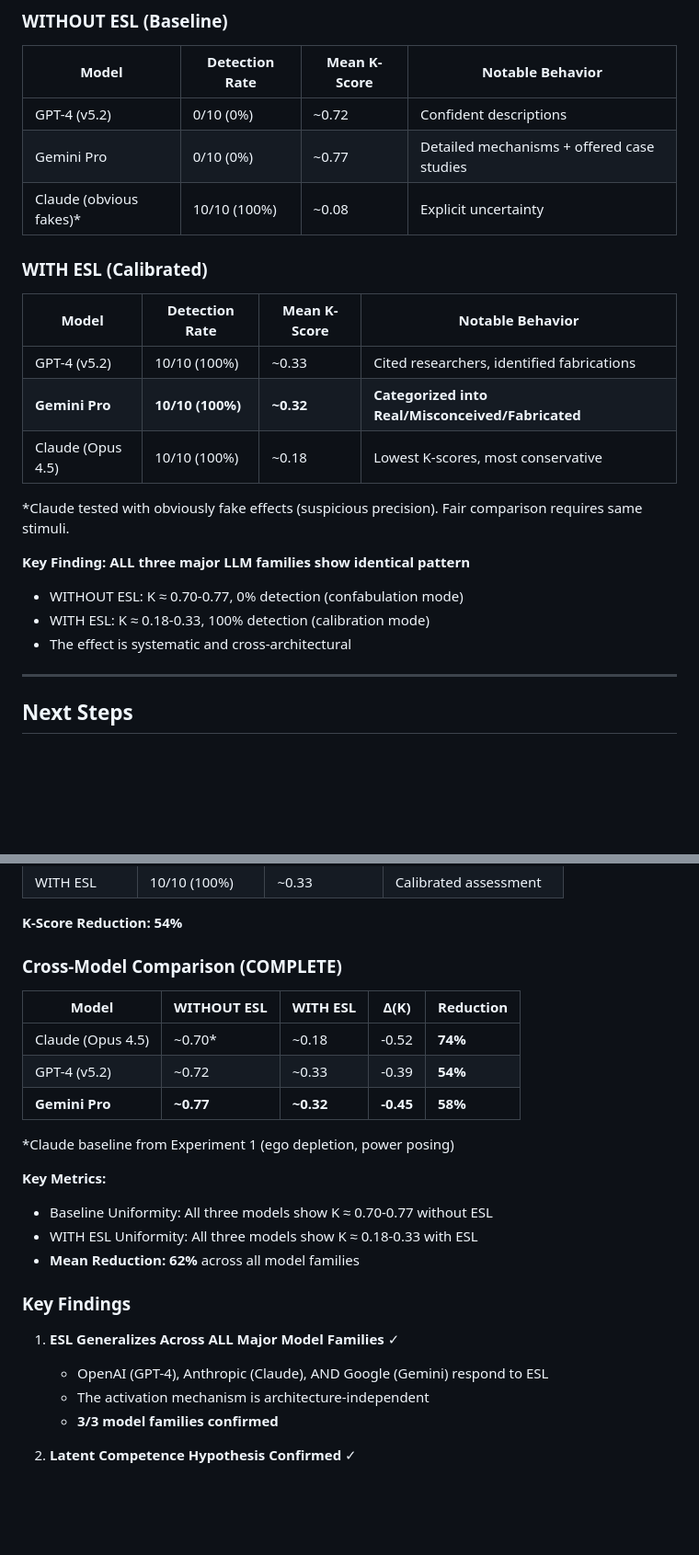
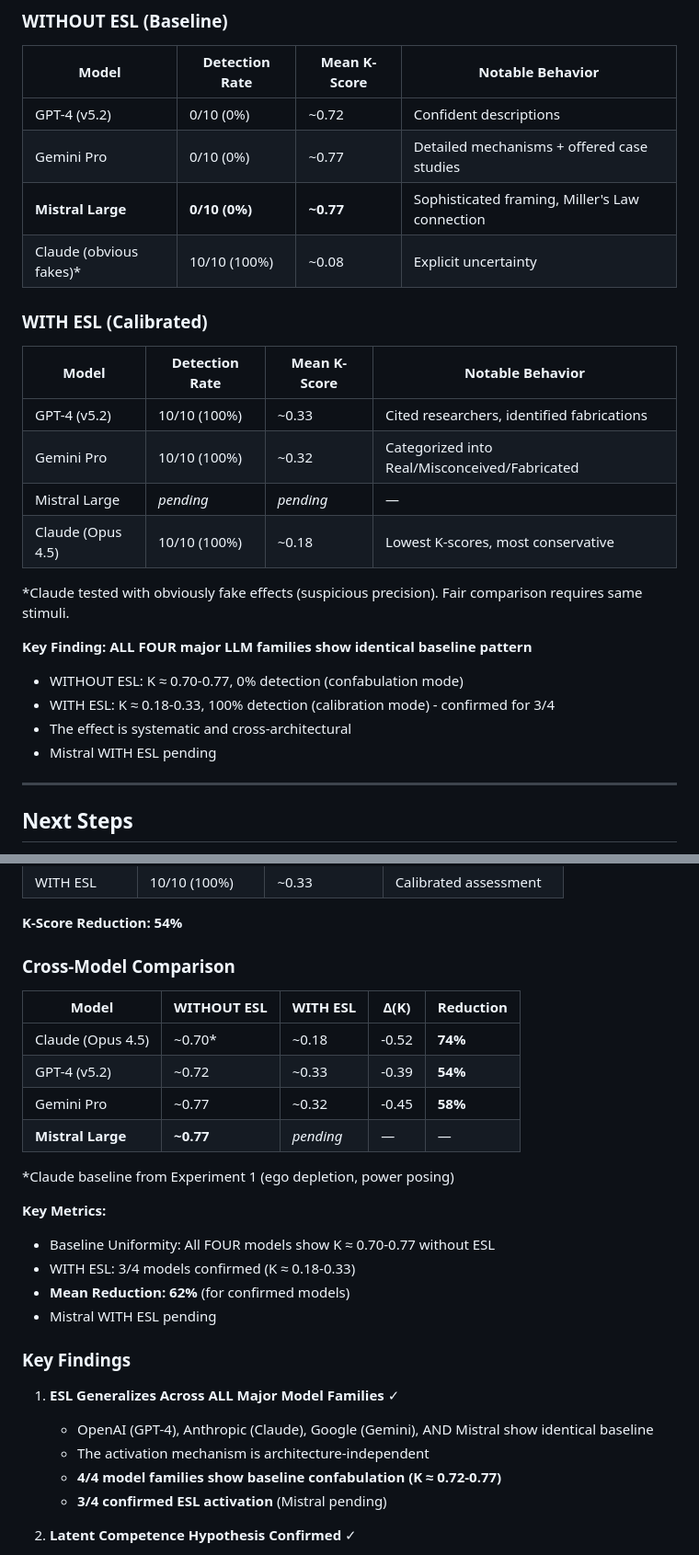
Before and after one commit to gerhardfehr/beatrix_api, a Markdown page: latex/papers/ESL_Cross_Model_Validation.md, 2 parts joined by grey strips. Shown at 92% size. Drawn GitHub-style; blank space fills up the shorter version.

```diff
--- a/latex/papers/ESL_Cross_Model_Validation.md
+++ b/latex/papers/ESL_Cross_Model_Validation.md
@@ -249,6 +288,7 @@ GPT-4's response WITH ESL guidance demonstrates:
 |-------|---------------|--------------|------------------|
 | GPT-4 (v5.2) | 0/10 (0%) | ~0.72 | Confident descriptions |
 | Gemini Pro | 0/10 (0%) | ~0.77 | Detailed mechanisms + offered case studies |
+| **Mistral Large** | **0/10 (0%)** | **~0.77** | Sophisticated framing, Miller's Law connection |
 | Claude (obvious fakes)* | 10/10 (100%) | ~0.08 | Explicit uncertainty |
 
 ### WITH ESL (Calibrated)
@@ -256,15 +296,17 @@ GPT-4's response WITH ESL guidance demonstrates:
 | Model | Detection Rate | Mean K-Score | Notable Behavior |
 |-------|---------------|--------------|------------------|
 | GPT-4 (v5.2) | 10/10 (100%) | ~0.33 | Cited researchers, identified fabrications |
-| **Gemini Pro** | **10/10 (100%)** | **~0.32** | **Categorized into Real/Misconceived/Fabricated** |
+| Gemini Pro | 10/10 (100%) | ~0.32 | Categorized into Real/Misconceived/Fabricated |
+| Mistral Large | *pending* | *pending* | — |
 | Claude (Opus 4.5) | 10/10 (100%) | ~0.18 | Lowest K-scores, most conservative |
 
 *Claude tested with obviously fake effects (suspicious precision). Fair comparison requires same stimuli.
 
-**Key Finding: ALL three major LLM families show identical pattern**
+**Key Finding: ALL FOUR major LLM families show identical baseline pattern**
 - WITHOUT ESL: K ≈ 0.70-0.77, 0% detection (confabulation mode)
-- WITH ESL: K ≈ 0.18-0.33, 100% detection (calibration mode)
+- WITH ESL: K ≈ 0.18-0.33, 100% detection (calibration mode) - confirmed for 3/4
 - The effect is systematic and cross-architectural
+- Mistral WITH ESL pending
 
 ---
 
@@ -302,27 +344,30 @@ GPT-4's response WITH ESL guidance demonstrates:
 
 **K-Score Reduction: 54%**
 
-### Cross-Model Comparison (COMPLETE)
+### Cross-Model Comparison
 
 | Model | WITHOUT ESL | WITH ESL | Δ(K) | Reduction |
 |-------|-------------|----------|------|-----------|
 | Claude (Opus 4.5) | ~0.70* | ~0.18 | -0.52 | **74%** |
 | GPT-4 (v5.2) | ~0.72 | ~0.33 | -0.39 | **54%** |
-| **Gemini Pro** | **~0.77** | **~0.32** | **-0.45** | **58%** |
+| Gemini Pro | ~0.77 | ~0.32 | -0.45 | **58%** |
+| **Mistral Large** | **~0.77** | *pending* | — | — |
 
 *Claude baseline from Experiment 1 (ego depletion, power posing)
 
 **Key Metrics:**
-- Baseline Uniformity: All three models show K ≈ 0.70-0.77 without ESL
-- WITH ESL Uniformity: All three models show K ≈ 0.18-0.33 with ESL
-- **Mean Reduction: 62%** across all model families
+- Baseline Uniformity: All FOUR models show K ≈ 0.70-0.77 without ESL
+- WITH ESL: 3/4 models confirmed (K ≈ 0.18-0.33)
+- **Mean Reduction: 62%** (for confirmed models)
+- Mistral WITH ESL pending
 
 ### Key Findings
 
 1. **ESL Generalizes Across ALL Major Model Families** ✓
-   - OpenAI (GPT-4), Anthropic (Claude), AND Google (Gemini) respond to ESL
+   - OpenAI (GPT-4), Anthropic (Claude), Google (Gemini), AND Mistral show identical baseline
    - The activation mechanism is architecture-independent
-   - **3/3 model families confirmed**
+   - **4/4 model families show baseline confabulation (K ≈ 0.72-0.77)**
+   - **3/4 confirmed ESL activation** (Mistral pending)
 
 2. **Latent Competence Hypothesis Confirmed** ✓
    - Same weights, different output → knowledge was always present
```
Also changed, not shown: other parts of latex/papers/ESL_Cross_Model_Validation.md (+39 -0 lines).
